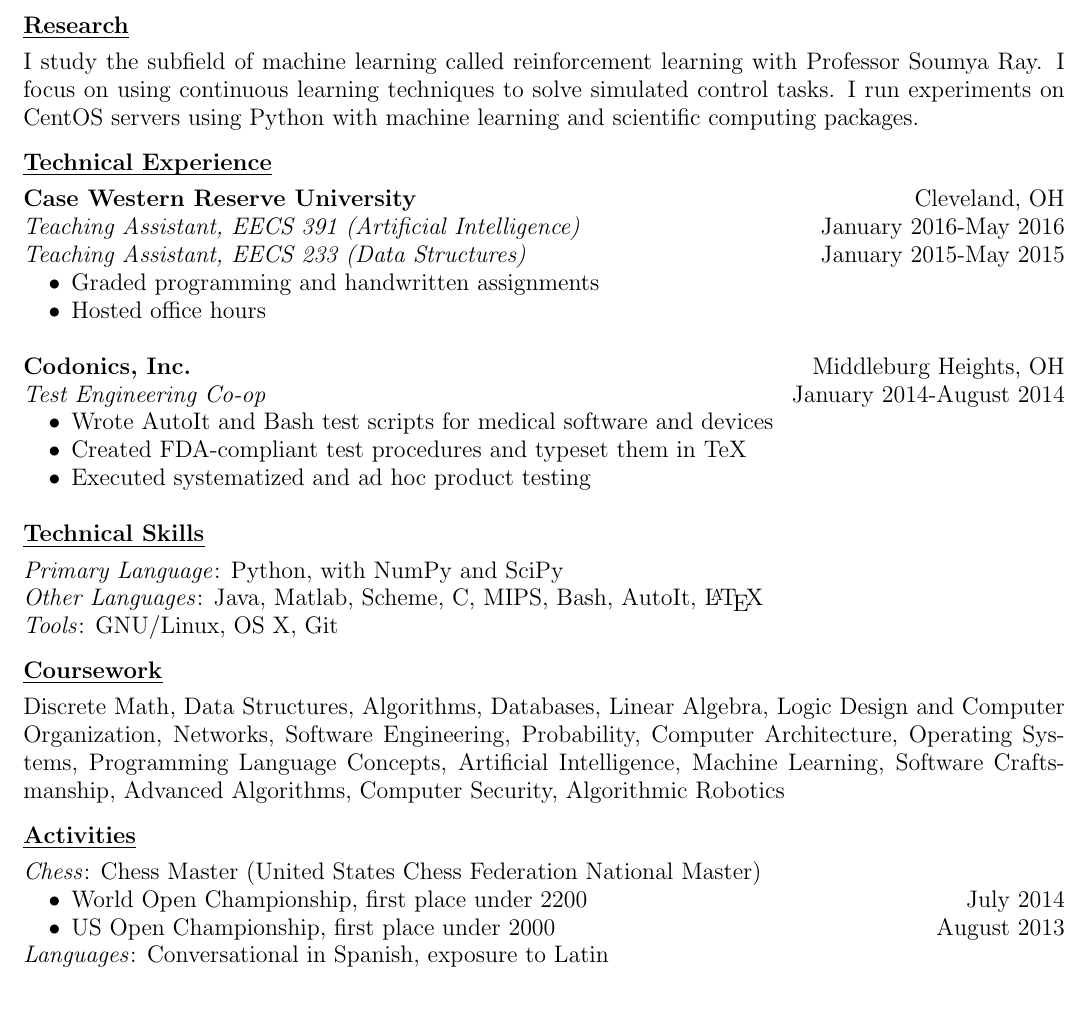
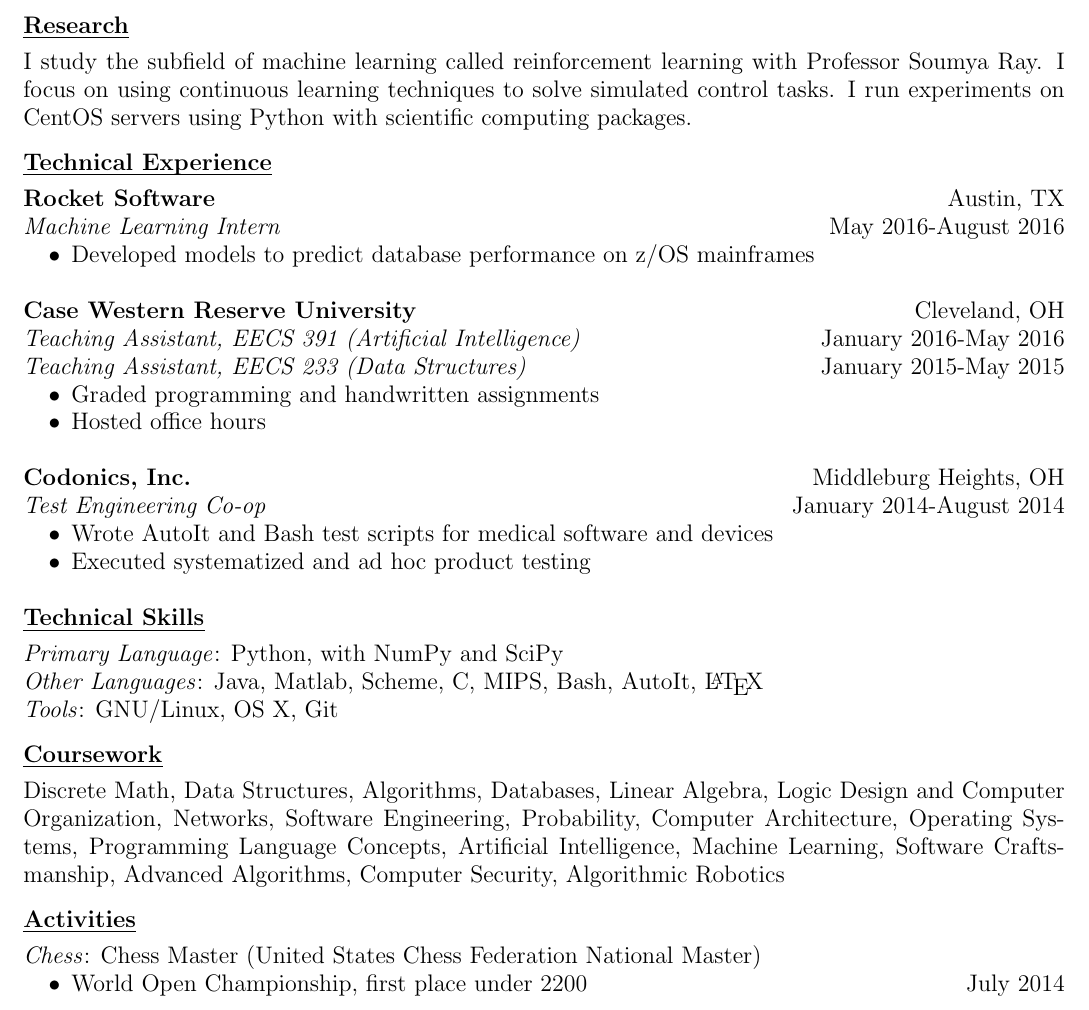
Before and after one commit to gabriel-komaromy/resume, a LaTeX CV (resume.tex): part of the page, cut so that both start at the same text. Compiled offline with pdfLaTeX.

Commit message:
added internship
Signed-off-by: g-ewing <gre5@case.edu>

```diff
--- a/resume.tex
+++ b/resume.tex
@@ -34,9 +34,15 @@
     GPA: 3.61
     \eosec
     \ressection{Research}
-    I study the subfield of machine learning called reinforcement learning with Professor Soumya Ray. I focus on using continuous learning techniques to solve simulated control tasks. I run experiments on CentOS servers using Python with machine learning and scientific computing packages.
+    I study the subfield of machine learning called reinforcement learning with Professor Soumya Ray. I focus on using continuous learning techniques to solve simulated control tasks. I run experiments on CentOS servers using Python with scientific computing packages.
     \eosec
     \ressection{Technical Experience}
+    \textbf{Rocket Software} \hfill Austin, TX\\
+    \emph{Machine Learning Intern} \hfill May 2016-August 2016
+    \begin{itemize}[nosep]
+        \item Developed models to predict database performance on z/OS mainframes
+    \end{itemize}
+    ~\\[0.01\baselineskip]
     \textbf{Case Western Reserve University} \hfill Cleveland, OH\\
     \emph{Teaching Assistant, EECS 391 (Artificial Intelligence)} \hfill January 2016-May 2016\\
     \emph{Teaching Assistant, EECS 233 (Data Structures)} \hfill January 2015-May 2015
@@ -49,7 +55,6 @@
     \emph{Test Engineering Co-op} \hfill January 2014-August 2014
     \begin{itemize}[nosep]
         \item Wrote AutoIt and Bash test scripts for medical software and devices
-        \item Created FDA-compliant test procedures and typeset them in TeX
         \item Executed systematized and ad hoc product testing
     \end{itemize}
     ~\\[0.01\baselineskip]
@@ -65,8 +70,6 @@
     \emph{Chess}: Chess Master (United States Chess Federation National Master)
     \begin{itemize}[nosep]
         \item World Open Championship, first place under 2200 \hfill July 2014
-        \item US Open Championship, first place under 2000 \hfill August 2013
     \end{itemize}
-    \emph{Languages}: Conversational in Spanish, exposure to Latin
 \end{adjustwidth}
 \end{document}
```
Also changed, not shown: resume.pdf.
